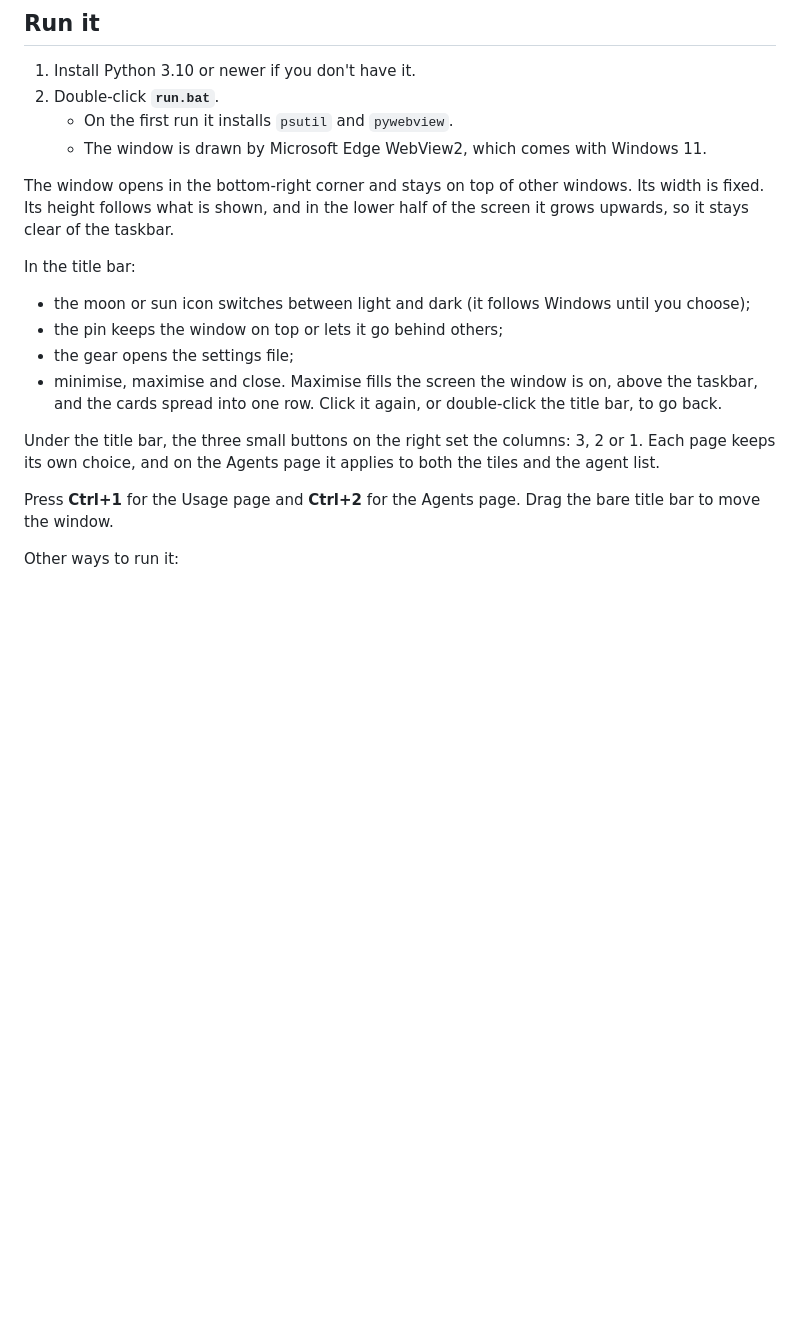
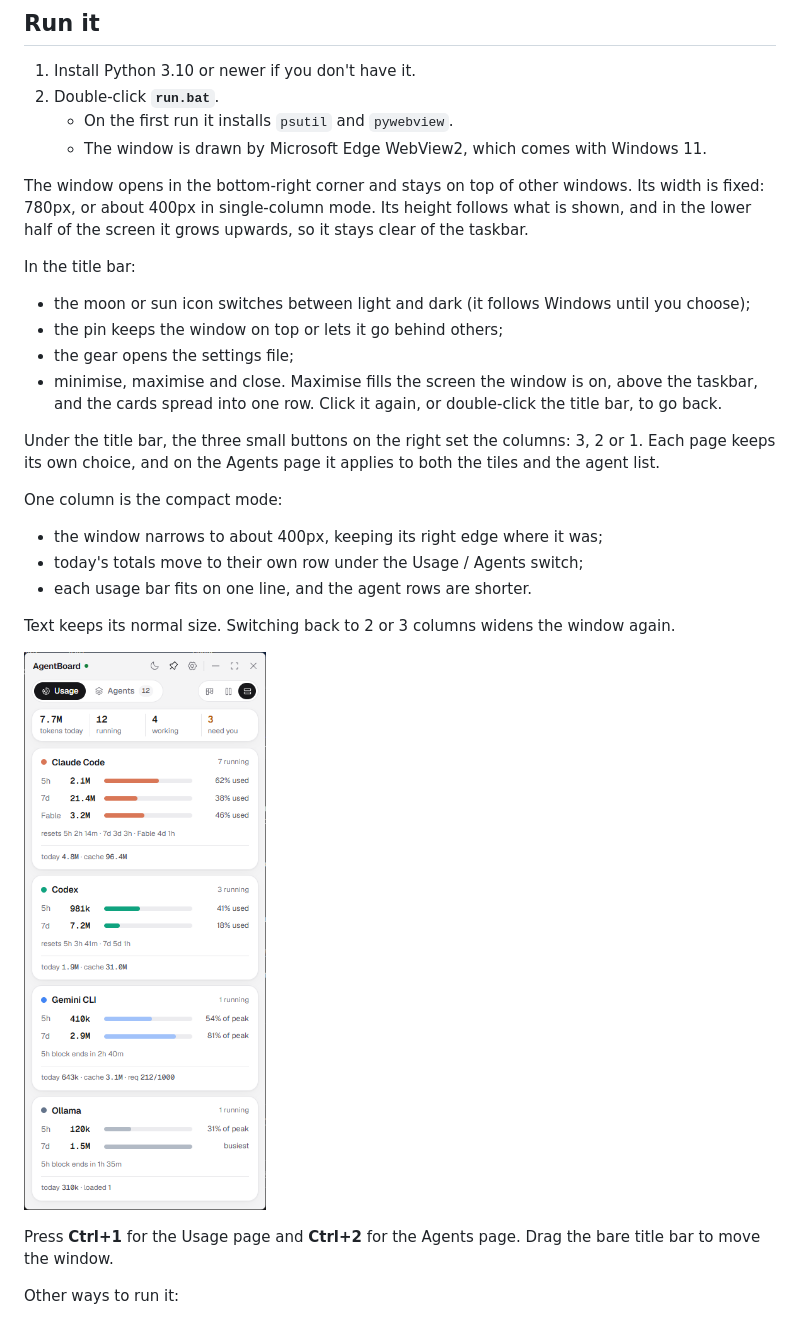
Before and after one commit to EGAII/Multi-Agent-Dashboard, a Markdown page: README.md, the part around the change. GitHub-like rendering; pictures changed too: docs/compact-usage.png (added); blank space fills up the shorter version.

```diff
--- a/README.md
+++ b/README.md
@@ -26,7 +26,7 @@ These screenshots use the built-in demo data (`--demo`), so the names are made u
    - On the first run it installs `psutil` and `pywebview`.
    - The window is drawn by Microsoft Edge WebView2, which comes with Windows 11.
 
-The window opens in the bottom-right corner and stays on top of other windows. Its width is fixed. Its height follows what is shown, and in the lower half of the screen it grows upwards, so it stays clear of the taskbar.
+The window opens in the bottom-right corner and stays on top of other windows. Its width is fixed: 780px, or about 400px in single-column mode. Its height follows what is shown, and in the lower half of the screen it grows upwards, so it stays clear of the taskbar.
 
 In the title bar:
 - the moon or sun icon switches between light and dark (it follows Windows until you choose);
@@ -35,6 +35,15 @@ In the title bar:
 - minimise, maximise and close. Maximise fills the screen the window is on, above the taskbar, and the cards spread into one row. Click it again, or double-click the title bar, to go back.
 
 Under the title bar, the three small buttons on the right set the columns: 3, 2 or 1. Each page keeps its own choice, and on the Agents page it applies to both the tiles and the agent list.
+
+One column is the compact mode:
+- the window narrows to about 400px, keeping its right edge where it was;
+- today's totals move to their own row under the Usage / Agents switch;
+- each usage bar fits on one line, and the agent rows are shorter.
+
+Text keeps its normal size. Switching back to 2 or 3 columns widens the window again.
+
+![Single-column compact mode](docs/compact-usage.png)
 
 Press **Ctrl+1** for the Usage page and **Ctrl+2** for the Agents page. Drag the bare title bar to move the window.
 
```
Also changed, not shown: 3 other files.
